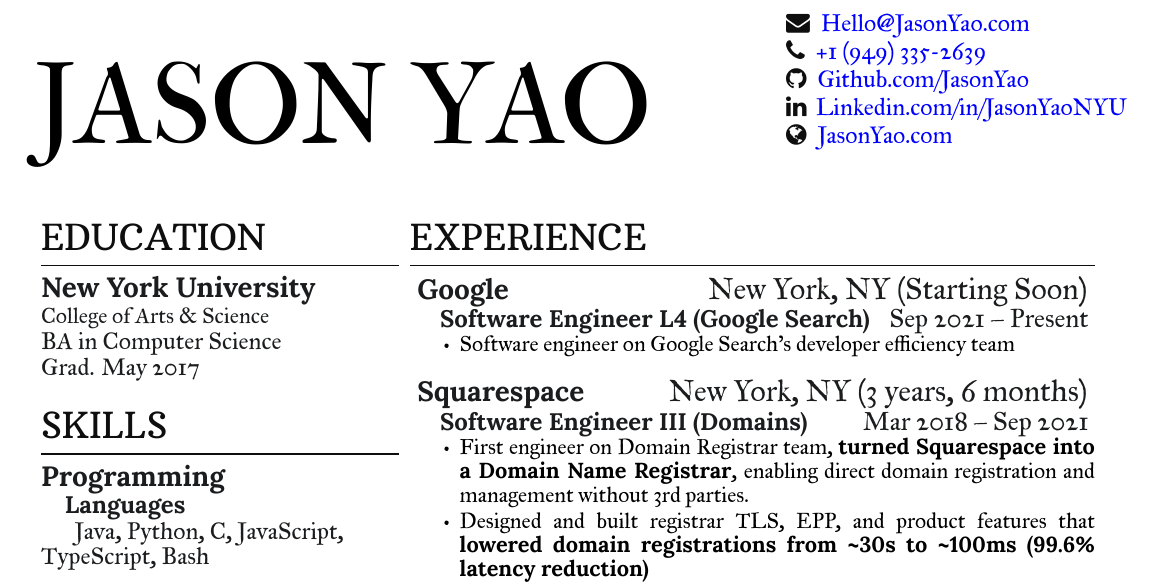
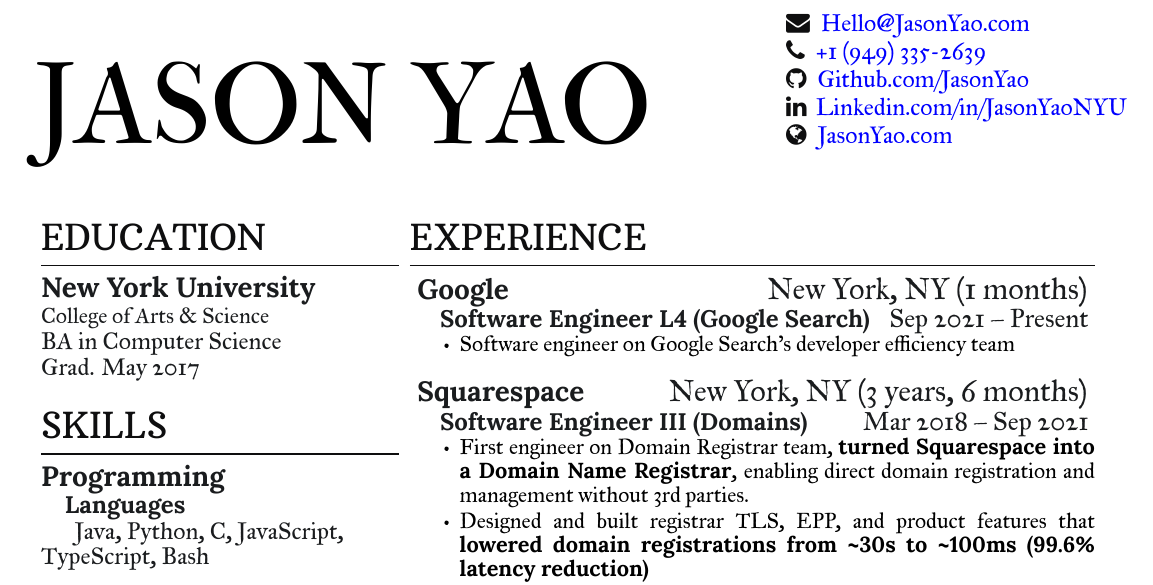
Before and after one commit to JasonYao/resume, a LaTeX CV (Resume_Jason_Yao.tex): part of the page, cut so that both start at the same text. Compiled offline with XeLaTeX.

Commit message:
[Build] 9402ae3a7a6e99d2d411f0446a6ee82d0404e1a1

```diff
--- a/Resume_Jason_Yao.tex
+++ b/Resume_Jason_Yao.tex
@@ -153,7 +153,7 @@
 %
 \section{Experience}
 
-    \workplace{Google}{New York, NY}{Starting Soon}
+    \workplace{Google}{New York, NY}{1 months}
             \position{Software Engineer L4 (Google Search)}{Sep 2021 – Present}
         \vspace{\topsep} % Hacky fix for awkward extra vertical space
         \begin{tightemize}
```
Also changed, not shown: docs/Resume_Jason_Yao.pdf, docs/Resume_Jason_Yao.png.
